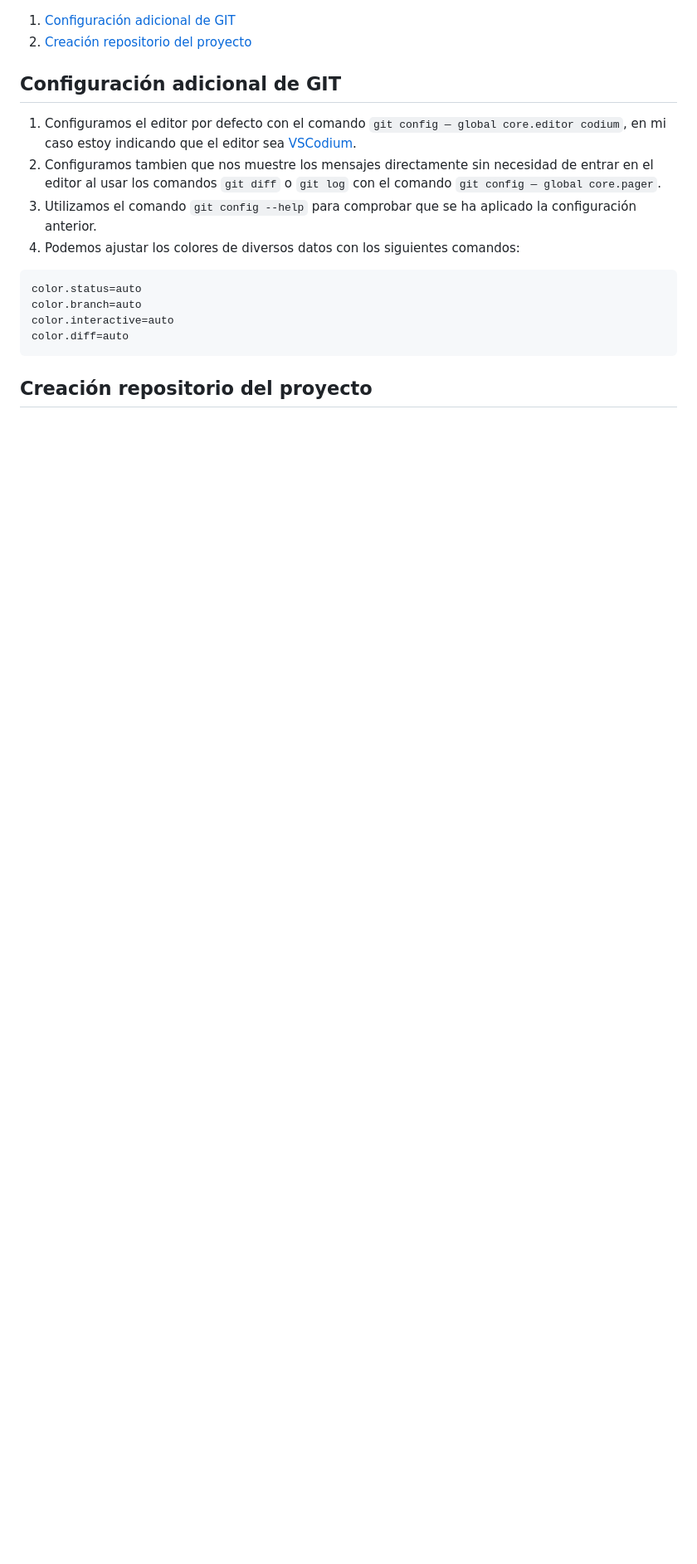
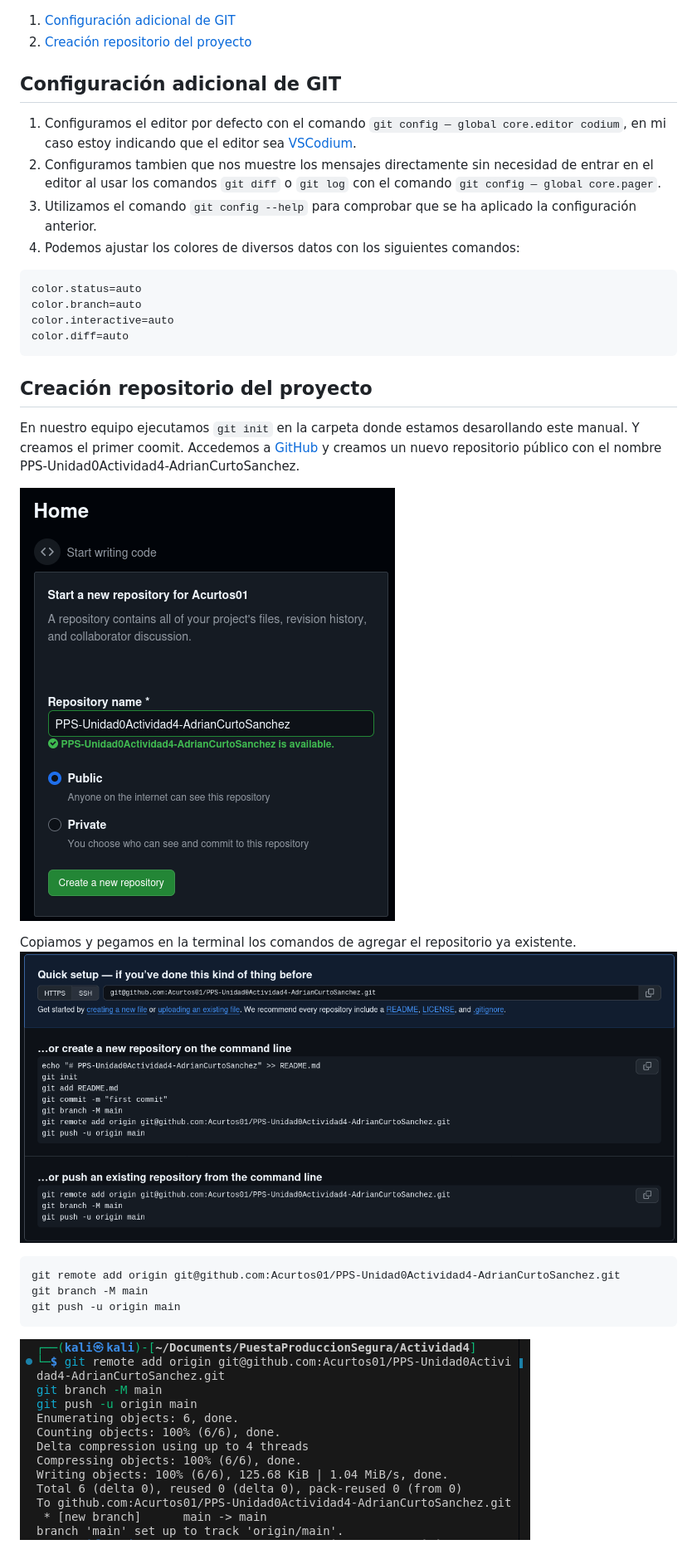
Before and after one commit to Acurtos01/PPS-Unidad0Actividad4-AdrianCurtoSanchez, a Markdown page: README.md, the part around the change. Shown: that part at 83% size. Rendered like a GitHub page; pictures changed too: images/new-repository-commands-execution.png (added); blank space fills up the shorter version.

Commit message:
Agregado el apartado de creación del repositorio del proyecto

````diff
--- a/README.md
+++ b/README.md
@@ -17,3 +17,16 @@ color.diff=auto
 ```
 
 ## Creación repositorio del proyecto
+En nuestro equipo ejecutamos `git init` en la carpeta donde estamos desarollando este manual. Y creamos el primer coomit.
+Accedemos a [GitHub](#https://github.com) y creamos un nuevo repositorio público con el nombre PPS-Unidad0Actividad4-AdrianCurtoSanchez.
+
+![New repository](images/new-repository.png)
+
+Copiamos y pegamos en la terminal los comandos de agregar el repositorio ya existente.
+![New repository commands](images/new-repository-commands.png)
+```
+git remote add origin git@github.com:Acurtos01/PPS-Unidad0Actividad4-AdrianCurtoSanchez.git
+git branch -M main
+git push -u origin main
+```
+![New repository commands execution](images/new-repository-commands-execution.png)
````
